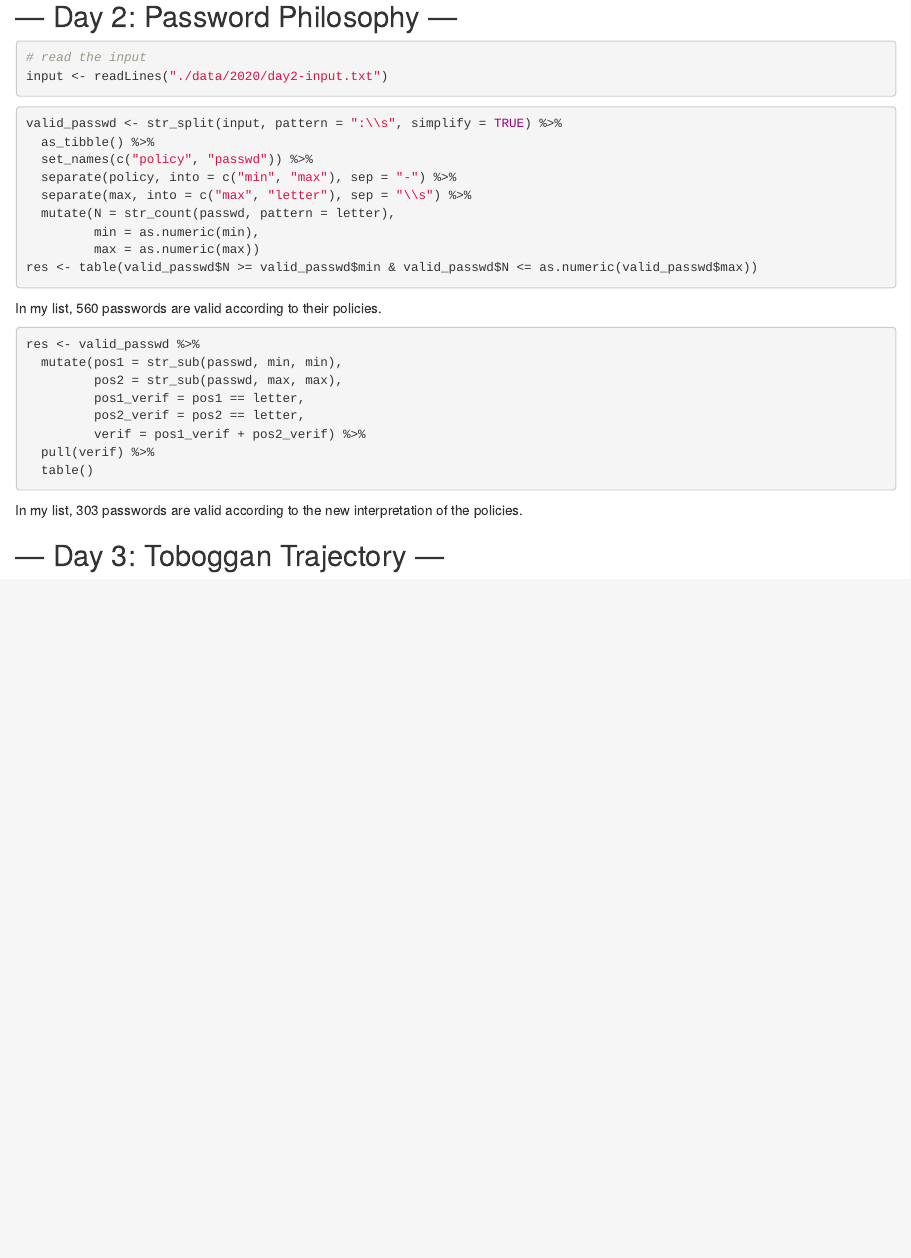
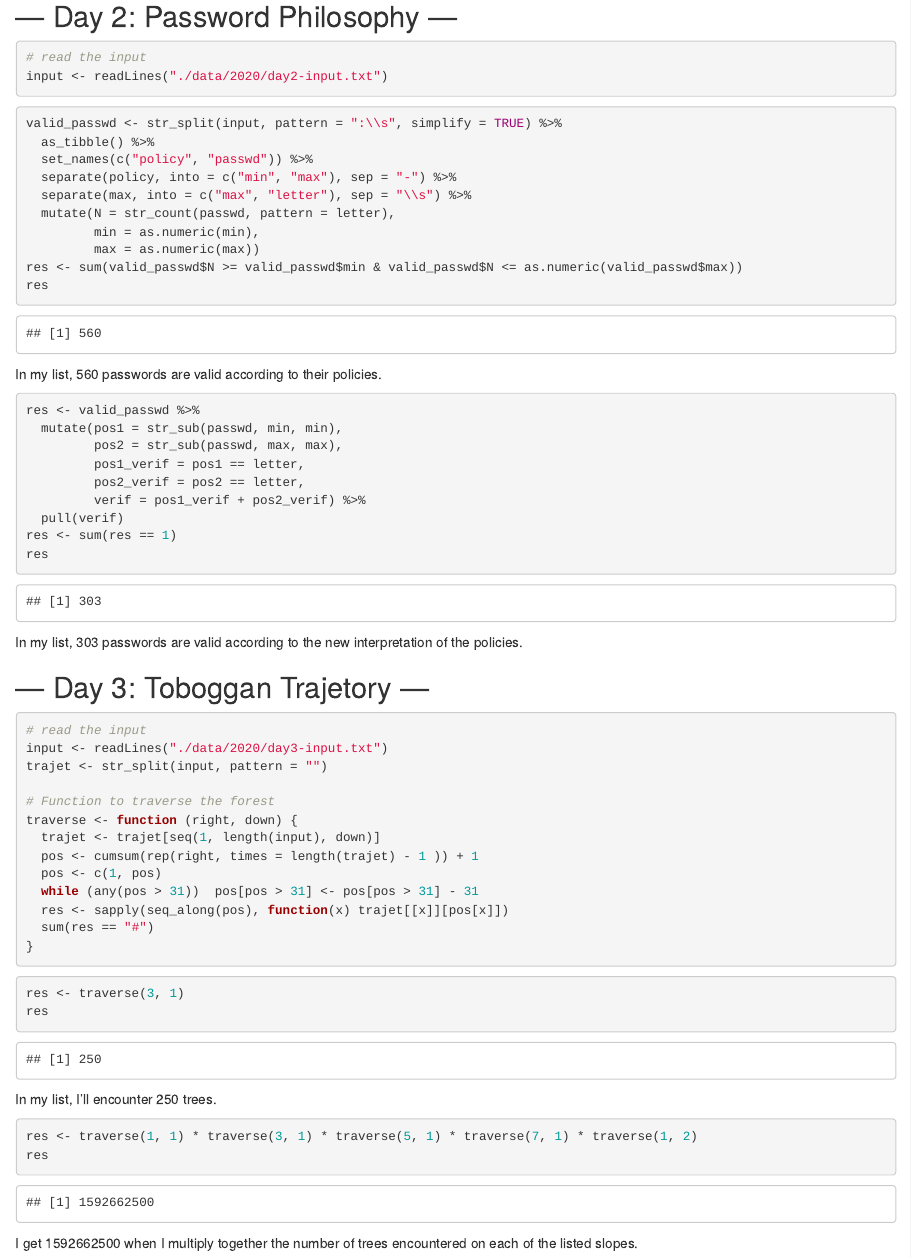
Before and after one commit to ngsanogo/adventofcode, an R Markdown document (adventofcode.Rmd): the page in a window 1100 px wide, from 920 px down. Rendered offline with R 4.5, knitr and Pandoc, with nearby package versions; some code elsewhere in the file could not run offline.

Commit message:
end of day 3

````diff
--- a/adventofcode.Rmd
+++ b/adventofcode.Rmd
@@ -60,7 +60,7 @@ In my list, the three entries that sum to `2020` are `r glue_collapse(three_entr
 input <- readLines("./data/2020/day2-input.txt")
 ```
 
-```{r part One}
+```{r part one}
 valid_passwd <- str_split(input, pattern = ":\\s", simplify = TRUE) %>%
   as_tibble() %>%
   set_names(c("policy", "passwd")) %>%
@@ -69,21 +69,53 @@ valid_passwd <- str_split(input, pattern = ":\\s", simplify = TRUE) %>%
   mutate(N = str_count(passwd, pattern = letter),
          min = as.numeric(min),
          max = as.numeric(max))
-res <- table(valid_passwd$N >= valid_passwd$min & valid_passwd$N <= as.numeric(valid_passwd$max))
+res <- sum(valid_passwd$N >= valid_passwd$min & valid_passwd$N <= as.numeric(valid_passwd$max))
+res
 ```
 
-In my list, `r res[2]` passwords are valid according to their policies.
+In my list, `r res` passwords are valid according to their policies.
 
-```{r part Two}
+```{r part two}
 res <- valid_passwd %>%
   mutate(pos1 = str_sub(passwd, min, min),
          pos2 = str_sub(passwd, max, max),
          pos1_verif = pos1 == letter,
          pos2_verif = pos2 == letter,
          verif = pos1_verif + pos2_verif) %>%
-  pull(verif) %>%
-  table()
+  pull(verif)
+res <- sum(res == 1)
+res
 ```
-In my list, `r res[2]` passwords are valid according to the new interpretation of the policies.
+In my list, `r res` passwords are valid according to the new interpretation of the policies.
 
-## --- Day 3: Toboggan Trajectory ---
+## --- Day 3: Toboggan Trajetory ---
+
+```{r day3-input}
+# read the input
+input <- readLines("./data/2020/day3-input.txt")
+trajet <- str_split(input, pattern = "")
+
+# Function to traverse the forest
+traverse <- function (right, down) {
+  trajet <- trajet[seq(1, length(input), down)]
+  pos <- cumsum(rep(right, times = length(trajet) - 1 )) + 1
+  pos <- c(1, pos)
+  while (any(pos > 31))  pos[pos > 31] <- pos[pos > 31] - 31
+  res <- sapply(seq_along(pos), function(x) trajet[[x]][pos[x]])
+  sum(res == "#")
+}
+```
+
+```{r part one}
+res <- traverse(3, 1)
+res
+```
+
+In my list, I'll encounter `r res` trees.
+
+```{r part one}
+res <- traverse(1, 1) * traverse(3, 1) * traverse(5, 1) * traverse(7, 1) * traverse(1, 2)
+res
+```
+
+I get `r res` when I multiply together the number of trees encountered on each of the listed slopes.
````
